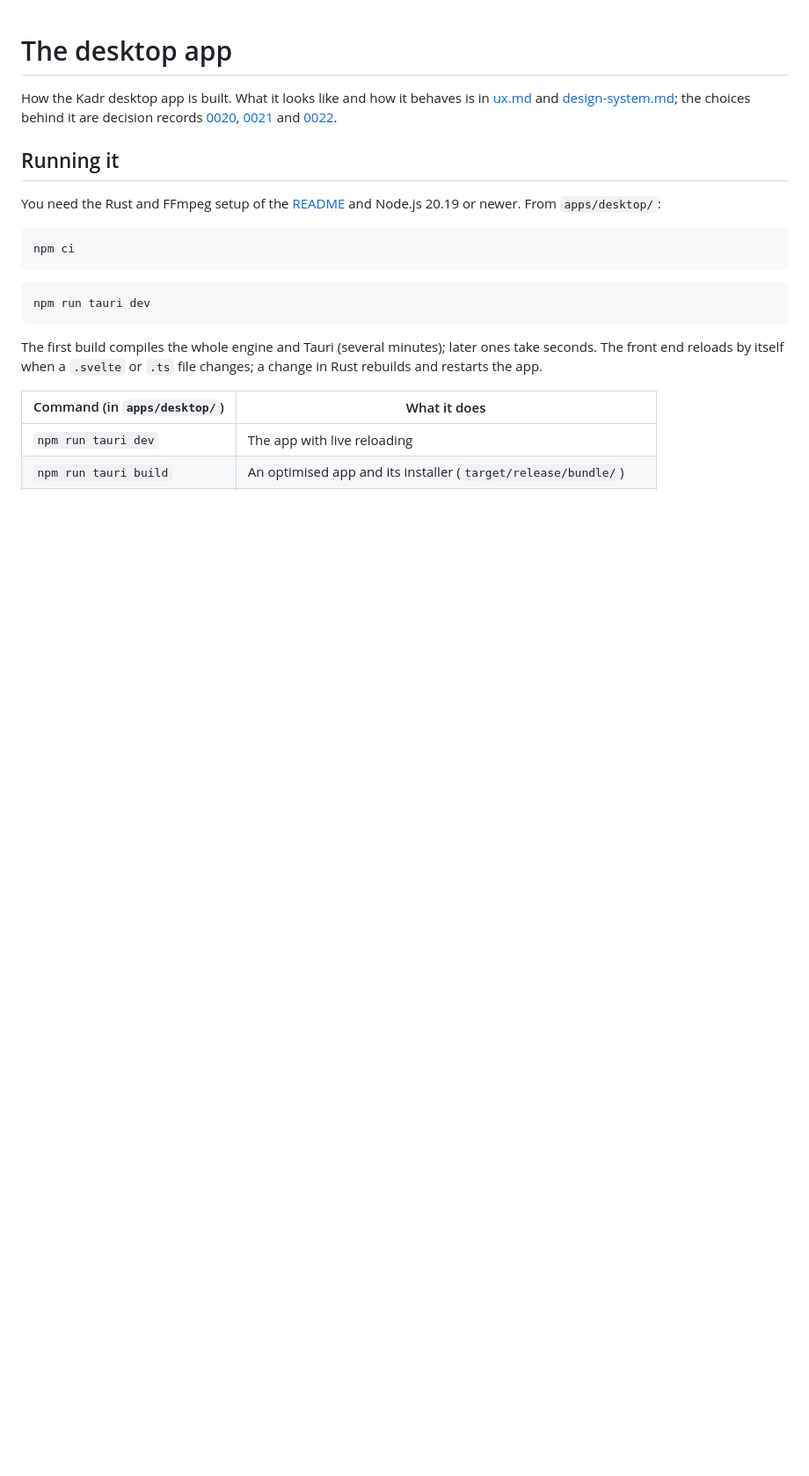
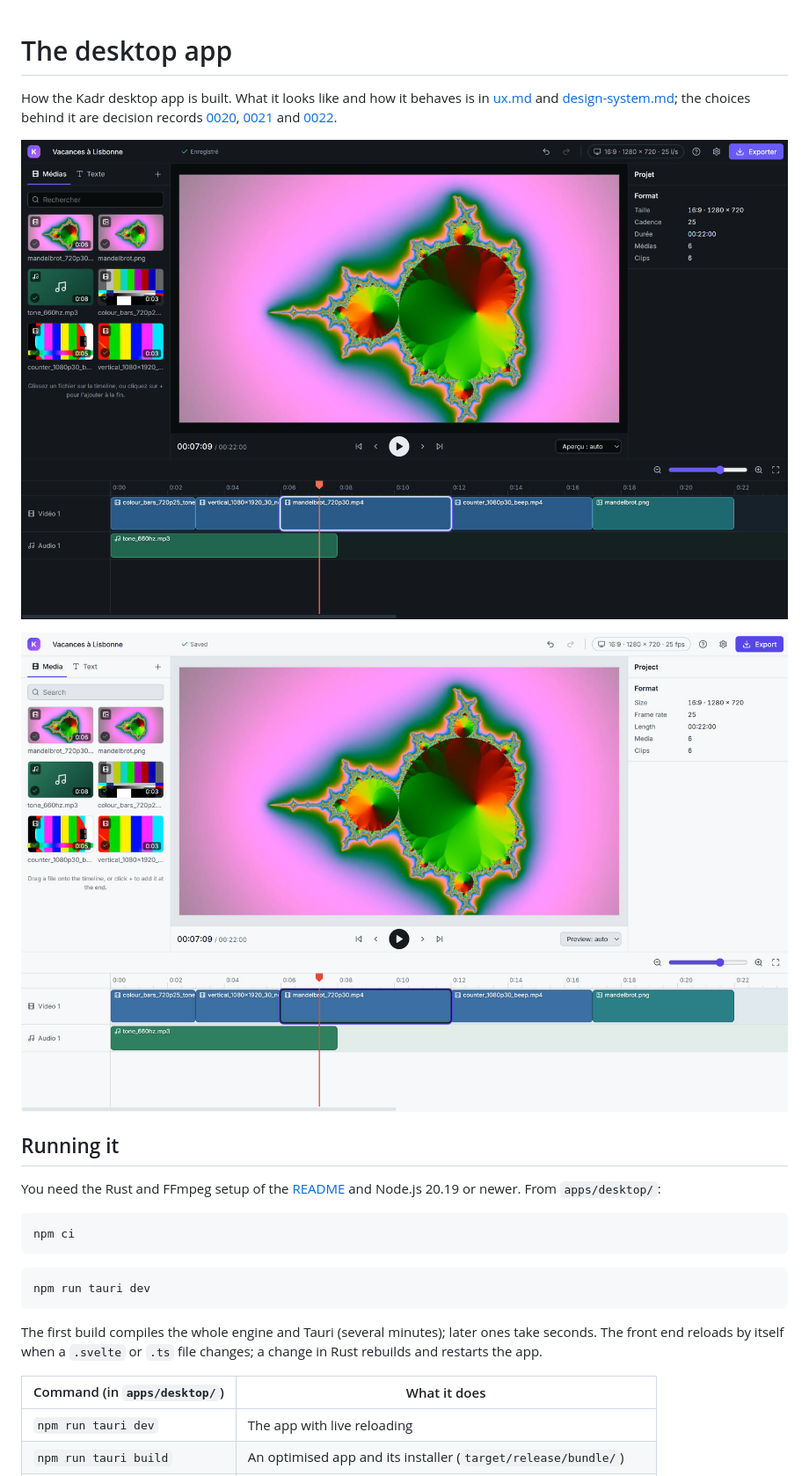
Before and after one commit to noasman971/kadr, a Markdown page: docs/desktop-app.md, the part around one of its changes. Shown at 88% size. Drawn GitHub-style; pictures changed too: docs/screenshots/desktop-editor-dark-fr.jpg (added), docs/screenshots/desktop-editor-light-en.jpg (added); blank space fills up the shorter version.

Commit message:
docs(desktop): add screenshots and explain how to drive the app from a script
Co-Authored-By: Claude Opus 5.5 <noreply@anthropic.com>

```diff
--- a/docs/desktop-app.md
+++ b/docs/desktop-app.md
@@ -5,6 +5,10 @@ How the Kadr desktop app is built. What it looks like and how it behaves is in
 decision records [0020](decisions/0020-svelte-typescript-front-end.md),
 [0021](decisions/0021-desktop-app-layout.md) and
 [0022](decisions/0022-front-end-and-engine-communication.md).
+
+![The editor in the dark theme, in French](screenshots/desktop-editor-dark-fr.jpg)
+
+![The editor in the light theme, in English](screenshots/desktop-editor-light-en.jpg)
 
 ## Running it
 
```
Also changed, not shown: other parts of docs/desktop-app.md (+25 -0 lines), CLAUDE.md (+9 -0 lines), docs/screenshots/desktop-home-dark-fr.jpg (added), docs/screenshots/desktop-home-light-en.jpg (added).
